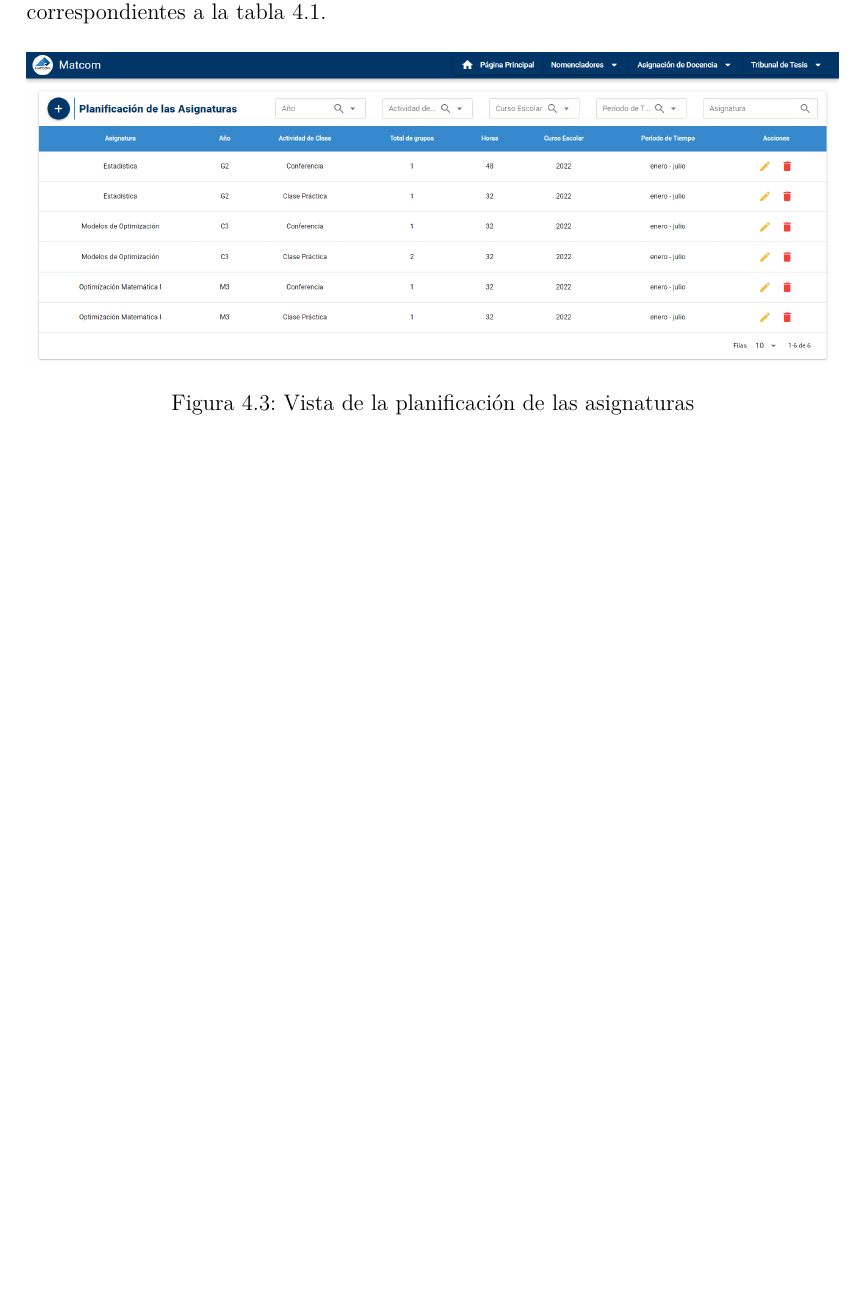
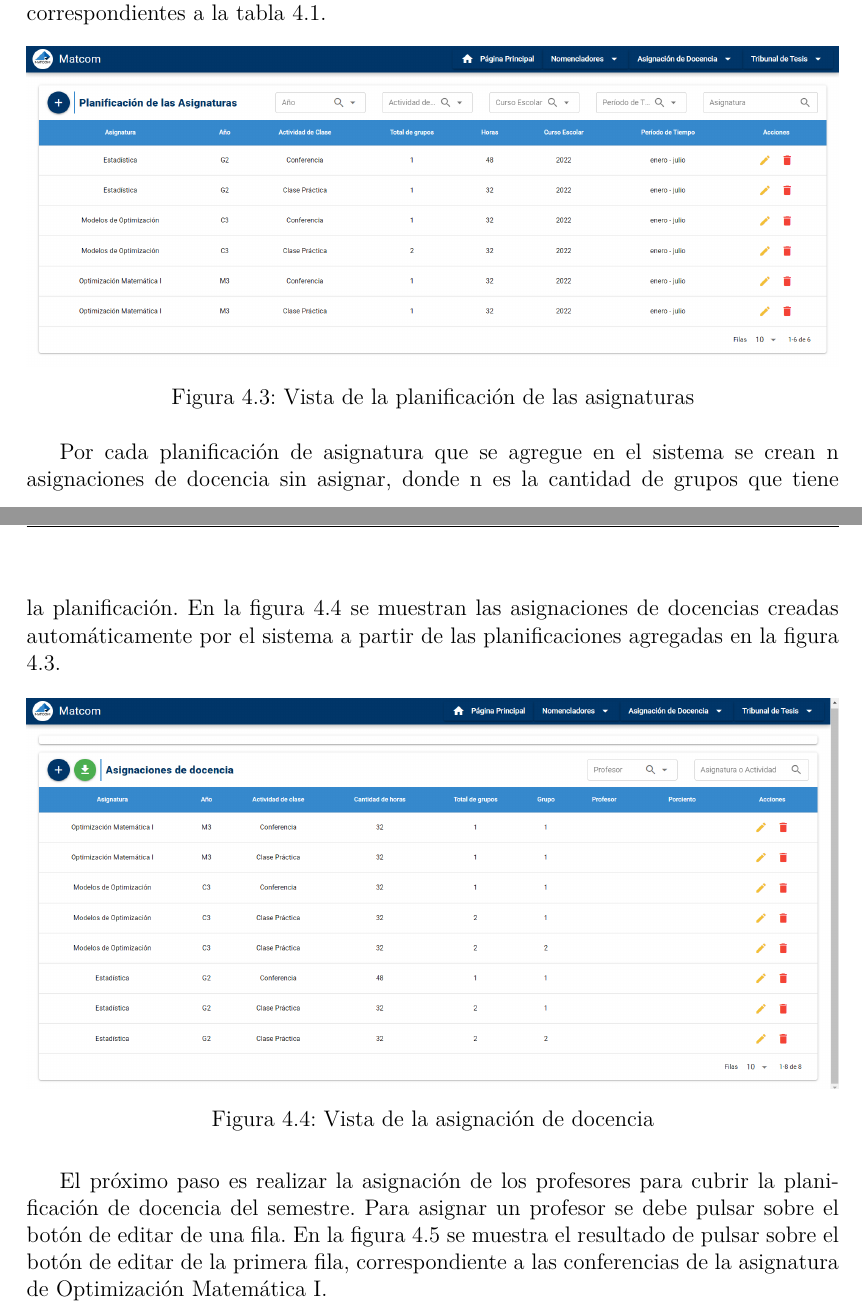
Before and after one commit to cwjki/thesis-writing, a LaTeX thesis (document/Thesis.tex, which reads document/MainMatter/Implementation.tex): part of page 33 of 44 before the commit and two parts of pages 33 and 34 of 47 after it, the two joined at a grey line, cut so that both start at the same text, the shorter picture padded with empty space. The pictures show the PDF file document/Thesis.pdf that the author committed with the source.

Commit message:
trabajando en el cap 4

```diff
--- a/document/MainMatter/Implementation.tex
+++ b/document/MainMatter/Implementation.tex
@@ -39,6 +39,24 @@ se muestran las asignaturas que se deben impartir.
     \end{tabular}
     \caption{Fragmento de la planificación de docencia.}
     \label{tabla-planificación-cap4}
+\end{table}
+
+
+\begin{table}[H]
+    \centering
+    \begin{tabular}{ | c | c | c | c |}
+      \hline
+      \thead{Asignatura} & \thead{Horas} & \thead{Grupos} & \thead{Profesores}\\
+      \hline
+      Optimización Matemática I &  64  & 1/1 & \makecell{C: Aymeeé Marrero (32) \\ CP: Gemayqzel Bouza(32)} \\
+      \hline
+      Modelos de Optimización I   &  64   &  1/2 & \makecell{C: Aymeeé Marrero(16) \\ C: Fernando Rodríguez (16) \\ CP: Daniela González(32) \\ CP: Camila Pérez(32)}    \\
+      \hline
+      Estadística                 &  80   &  1/2 &  \makecell{C: Elianys García (48) \\ CP: Ernesto Borrego(32) \\ CP: Elianys García(32)} \\
+      \hline
+    \end{tabular}
+    \caption{Fragmento de la asignación de docencia.}
+    \label{tabla-asignación-cap4}
 \end{table}
 
 Para replicar la planificación de docencia que se muestra en la tabla \ref{tabla-planificación-cap4}
@@ -83,3 +101,28 @@ correspondientes a la tabla \ref{tabla-planificación-cap4}.
     \caption{Vista de la planificación de las asignaturas}
     \label{img-pd-result}
 \end{figure}
+
+Por cada planificación de asignatura que se agregue en el sistema se crean n asignaciones
+de docencia sin asignar, donde n es la cantidad de grupos que tiene la planificación. En
+la figura \ref{img-ta-unassing} se muestran las asignaciones de docencias creadas automáticamente por el sistema
+a partir de las planificaciones agregadas en la figura \ref{img-pd-result}.
+
+\begin{figure}[H]
+    \includegraphics[scale=0.3]{Graphics/Implementation/Docencia/AD-unassing.png}
+    \caption{Vista de la asignación de docencia}
+    \label{img-ta-unassing}
+\end{figure}
+
+
+El próximo paso es realizar la asignación de los profesores para cubrir
+la planificación de docencia del semestre. Para asignar un profesor se debe
+pulsar sobre el botón de editar de una fila. En la figura \ref{img-ta-form-empty} se muestra el resultado
+de pulsar sobre el botón de editar de la primera fila, correspondiente a las conferencias
+de la asignatura de Optimización Matemática I.
+
+
+\begin{figure}[H]
+    \includegraphics[scale=0.3]{Graphics/Implementation/Docencia/AD-form-empty}
+    \caption{Vista del formulario para realizar una asignación de docencia}
+    \label{img-ta-form-empty}
+\end{figure}
@@ -85,0 +139,15 @@ correspondientes a la tabla \ref{tabla-planificación-cap4}.
+    \includegraphics[scale=0.3]{Graphics/Implementation/Docencia/AD-form-fill.png}
+    \caption{Vista del formulario con los datos ingresados de una asignación de docencia}
+    \label{img-ta-form-fill}
+\end{figure}
+
+
+En la figura \ref{img-ta-one-assign} se muestra el resultado
+de realizar la asignación.
+
+
+\begin{figure}[H]
+    \includegraphics[scale=0.3]{Graphics/Implementation/Docencia/AD-one-assign.png}
+    \caption{Vista del formulario con los datos ingresados de una asignación de docencia}
+    \label{img-ta-one-assign}
+\end{figure}
@@ -86,3 +174,11 @@ correspondientes a la tabla \ref{tabla-planificación-cap4}.
+es realizar la asignación de los profesores del departamento.
+
+
+
+En la figura
+se muestra la interfaz de usuario del sistema para efectuar la asignación de docencia.
+
+
 
 El proceso de asignación de docencia en un departamento se realiza en la
 interfaz que se muestra en la figura \ref{img-ta-done}. El usuario de la
```
Also changed, not shown: document/Graphics/Implementation/Docencia/AD-form-empty.png (added), document/Graphics/Implementation/Docencia/AD-form-fill.png (added), document/Graphics/Implementation/Docencia/AD-one-assign.png (added), document/Graphics/Implementation/Docencia/AD-unassing.png (added), document/Thesis.pdf, document/MainMatter/Implementation.tex (30 more changed lines), 4 other files.
